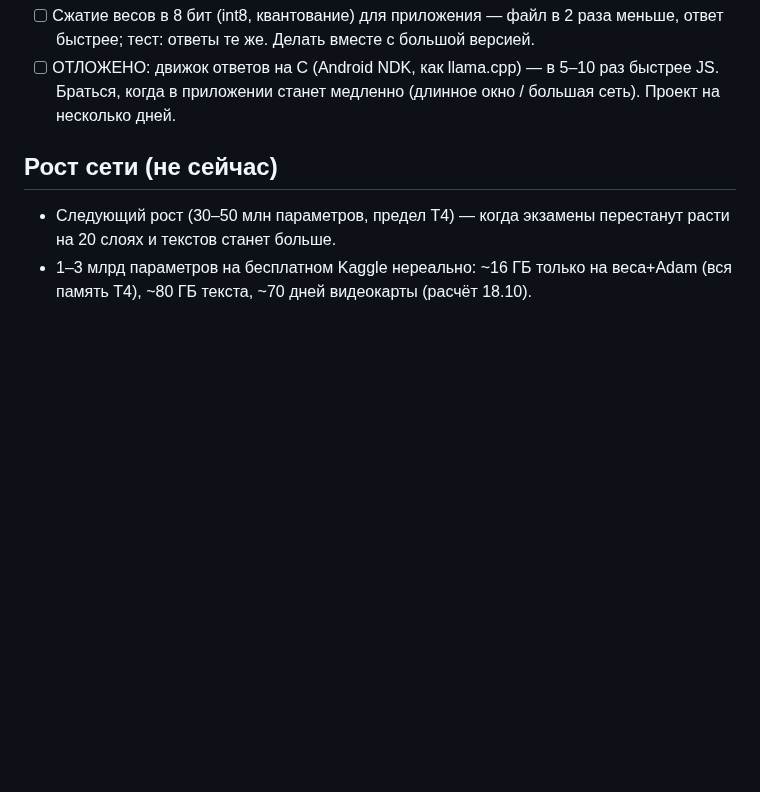
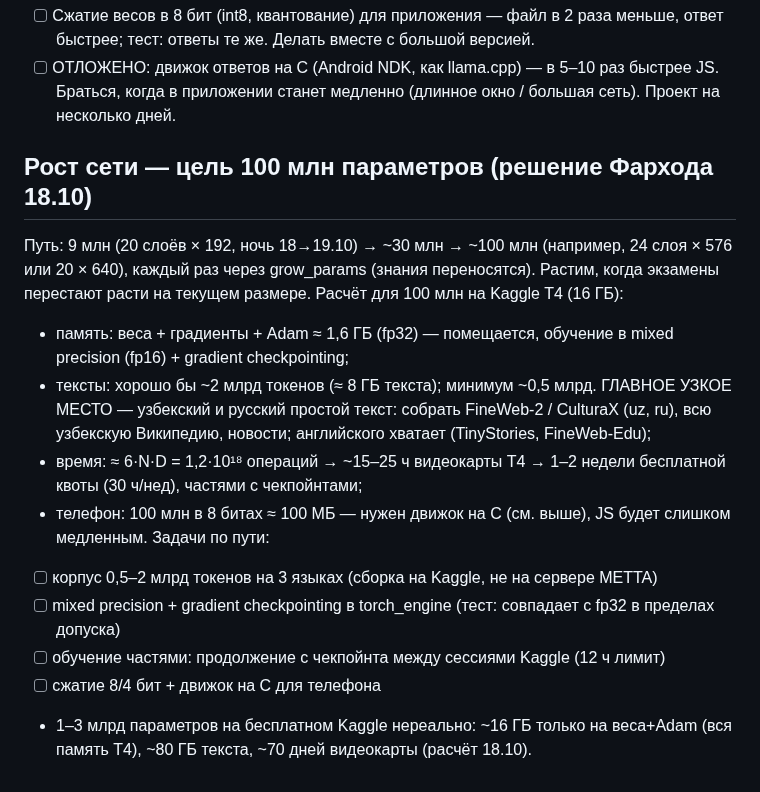
Before and after one commit to mamazanovfarhod016/mini-ai, a Markdown page: OPEN_TASKS.md, the part around the change. Drawn GitHub-style; blank space fills up the shorter version.

Commit message:
OPEN_TASKS: цель 100 млн параметров — путь, расчёт памяти/текстов/времени, задачи

```diff
--- a/OPEN_TASKS.md
+++ b/OPEN_TASKS.md
@@ -20,6 +20,18 @@
 - [ ] Сжатие весов в 8 бит (int8, квантование) для приложения — файл в 2 раза меньше, ответ быстрее; тест: ответы те же. Делать вместе с большой версией.
 - [ ] ОТЛОЖЕНО: движок ответов на C (Android NDK, как llama.cpp) — в 5–10 раз быстрее JS. Браться, когда в приложении станет медленно (длинное окно / большая сеть). Проект на несколько дней.
 
-## Рост сети (не сейчас)
-- Следующий рост (30–50 млн параметров, предел T4) — когда экзамены перестанут расти на 20 слоях и текстов станет больше.
+## Рост сети — цель 100 млн параметров (решение Фарходa 18.10)
+Путь: 9 млн (20 слоёв × 192, ночь 18→19.10) → ~30 млн → ~100 млн (например, 24 слоя × 576 или 20 × 640),
+каждый раз через grow_params (знания переносятся). Растим, когда экзамены перестают расти на текущем размере.
+Расчёт для 100 млн на Kaggle T4 (16 ГБ):
+- память: веса + градиенты + Adam ≈ 1,6 ГБ (fp32) — помещается, обучение в mixed precision (fp16) + gradient checkpointing;
+- тексты: хорошо бы ~2 млрд токенов (≈ 8 ГБ текста); минимум ~0,5 млрд. ГЛАВНОЕ УЗКОЕ МЕСТО — узбекский и русский
+  простой текст: собрать FineWeb-2 / CulturaX (uz, ru), всю узбекскую Википедию, новости; английского хватает (TinyStories, FineWeb-Edu);
+- время: ≈ 6·N·D = 1,2·10¹⁸ операций → ~15–25 ч видеокарты T4 → 1–2 недели бесплатной квоты (30 ч/нед), частями с чекпойнтами;
+- телефон: 100 млн в 8 битах ≈ 100 МБ — нужен движок на C (см. выше), JS будет слишком медленным.
+Задачи по пути:
+- [ ] корпус 0,5–2 млрд токенов на 3 языках (сборка на Kaggle, не на сервере METTA)
+- [ ] mixed precision + gradient checkpointing в torch_engine (тест: совпадает с fp32 в пределах допуска)
+- [ ] обучение частями: продолжение с чекпойнта между сессиями Kaggle (12 ч лимит)
+- [ ] сжатие 8/4 бит + движок на C для телефона
 - 1–3 млрд параметров на бесплатном Kaggle нереально: ~16 ГБ только на веса+Adam (вся память T4), ~80 ГБ текста, ~70 дней видеокарты (расчёт 18.10).
```
